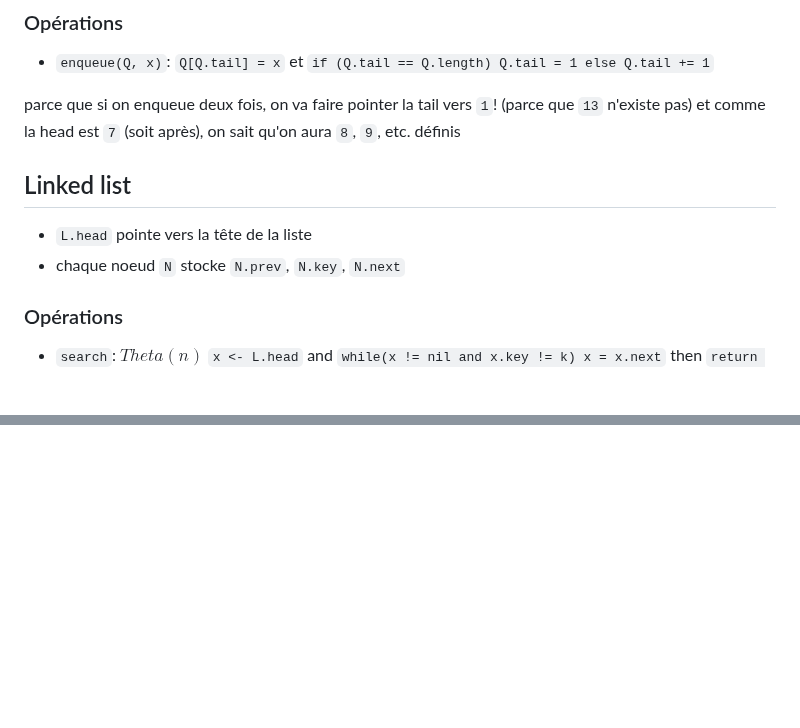
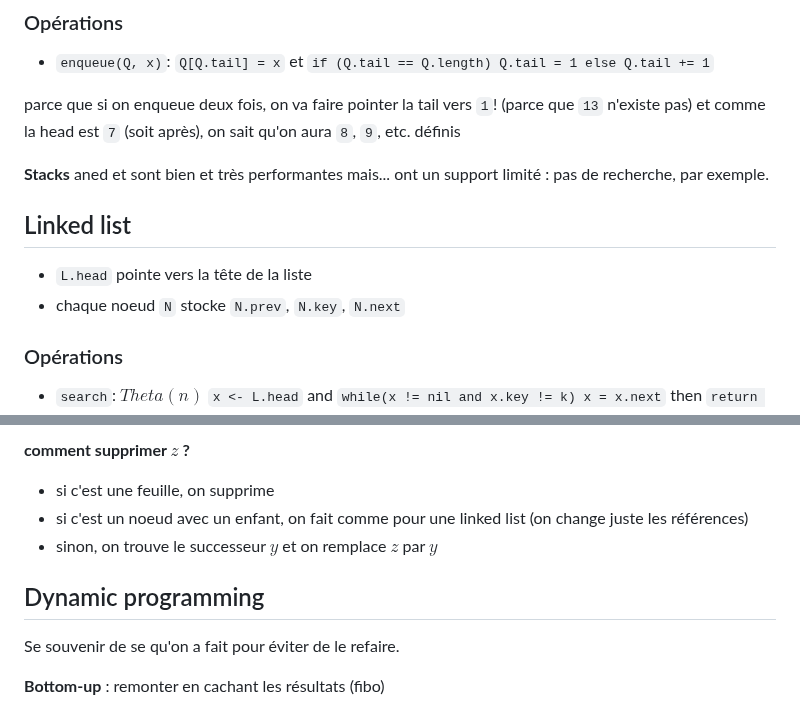
Before and after one commit to simon-epfl/notes-ba4-simon, a Markdown page: algo/Algorithms.md, 2 parts joined by grey strips. Drawn GitHub-style; blank space fills up the shorter version.

```diff
--- a/algo/Algorithms.md
+++ b/algo/Algorithms.md
@@ -222,11 +222,11 @@ elles sont en $Theta(1)$.
 parce que si on enqueue deux fois, on va faire pointer la tail vers `1`! (parce que `13` n'existe pas)
 et comme la head est `7` (soit après), on sait qu'on aura `8`, `9`, etc. définis
 
+**Stacks** aned et sont bien et très performantes mais... ont un support limité : pas de recherche, par exemple.
 ## Linked list
 
 - `L.head` pointe vers la tête de la liste
 - chaque noeud `N` stocke `N.prev`, `N.key`, `N.next`
-
 ### Opérations
 
 - `search`: $Theta(n)$
@@ -238,0 +306,9 @@ et comme la head est `7` (soit après), on sait qu'on aura `8`, `9`, etc. défin
+**comment supprimer $z$ ?**
+- si c'est une feuille, on supprime
+- si c'est un noeud avec un enfant, on fait comme pour une linked list (on change juste les références)
+- sinon, on trouve le successeur $y$ et on remplace $z$ par $y$
+## Dynamic programming
+
+Se souvenir de se qu'on a fait pour éviter de le refaire.
+
+**Bottom-up** : remonter en cachant les résultats (fibo)
```
Also changed, not shown: other parts of algo/Algorithms.md (+69 -2 lines).
